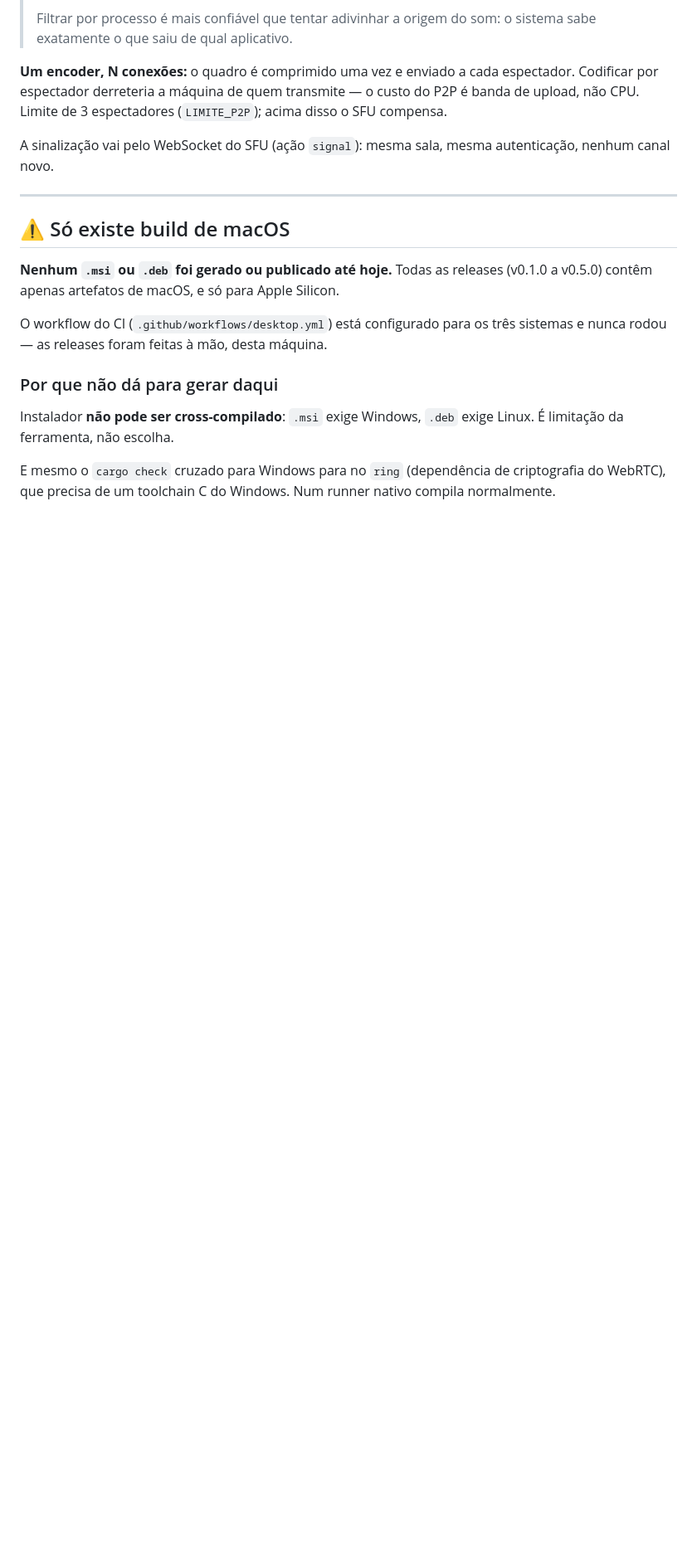
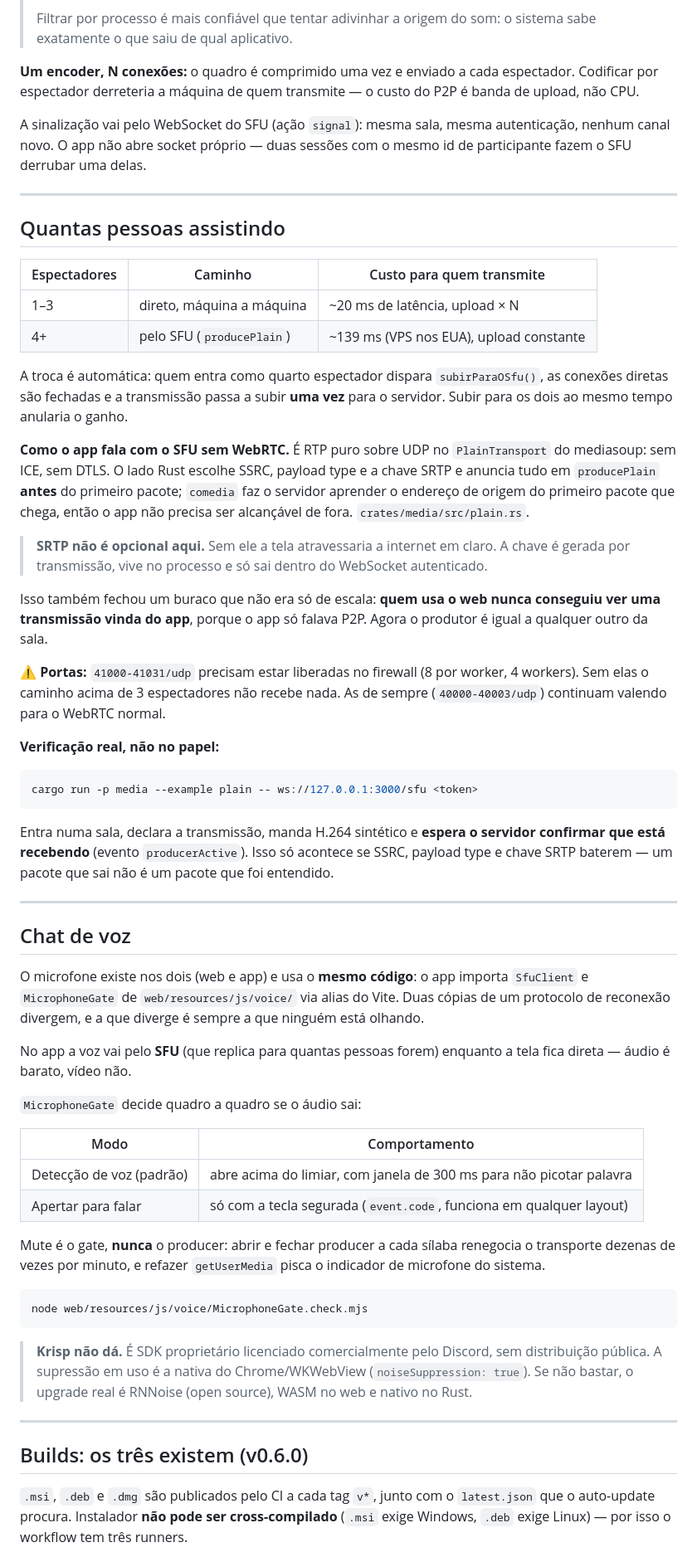
Before and after one commit to edsuuu/unkvoid, a Markdown page: CONTINUIDADE.md, the part around one of its changes. Shown at 83% size. GitHub-like rendering; blank space fills up the shorter version.

Commit message:
docs: registra chat de voz, transmissao pelo SFU e o estado dos builds

````diff
--- a/CONTINUIDADE.md
+++ b/CONTINUIDADE.md
@@ -70,27 +70,91 @@ como segunda trilha da mesma conexão.
 
 **Um encoder, N conexões:** o quadro é comprimido uma vez e enviado a cada
 espectador. Codificar por espectador derreteria a máquina de quem transmite — o
-custo do P2P é banda de upload, não CPU. Limite de 3 espectadores (`LIMITE_P2P`);
-acima disso o SFU compensa.
+custo do P2P é banda de upload, não CPU.
 
 A sinalização vai pelo WebSocket do SFU (ação `signal`): mesma sala, mesma
-autenticação, nenhum canal novo.
+autenticação, nenhum canal novo. O app não abre socket próprio — duas sessões com o
+mesmo id de participante fazem o SFU derrubar uma delas.
 
 ---
 
-## ⚠️ Só existe build de macOS
+## Quantas pessoas assistindo
 
-**Nenhum `.msi` ou `.deb` foi gerado ou publicado até hoje.** Todas as releases
-(v0.1.0 a v0.5.0) contêm apenas artefatos de macOS, e só para Apple Silicon.
+| Espectadores | Caminho | Custo para quem transmite |
+|---|---|---|
+| 1–3 | direto, máquina a máquina | ~20 ms de latência, upload × N |
+| 4+ | pelo SFU (`producePlain`) | ~139 ms (VPS nos EUA), upload constante |
 
-O workflow do CI (`.github/workflows/desktop.yml`) está configurado para os três
-sistemas e nunca rodou — as releases foram feitas à mão, desta máquina.
+A troca é automática: quem entra como quarto espectador dispara `subirParaOSfu()`, as
+conexões diretas são fechadas e a transmissão passa a subir **uma vez** para o
+servidor. Subir para os dois ao mesmo tempo anularia o ganho.
 
-### Por que não dá para gerar daqui
+**Como o app fala com o SFU sem WebRTC.** É RTP puro sobre UDP no `PlainTransport` do
+mediasoup: sem ICE, sem DTLS. O lado Rust escolhe SSRC, payload type e a chave SRTP e
+anuncia tudo em `producePlain` **antes** do primeiro pacote; `comedia` faz o servidor
+aprender o endereço de origem do primeiro pacote que chega, então o app não precisa
+ser alcançável de fora. `crates/media/src/plain.rs`.
 
-Instalador **não pode ser cross-compilado**: `.msi` exige Windows, `.deb` exige
-Linux. É limitação da ferramenta, não escolha.
+> **SRTP não é opcional aqui.** Sem ele a tela atravessaria a internet em claro. A
+> chave é gerada por transmissão, vive no processo e só sai dentro do WebSocket
+> autenticado.
 
-E mesmo o `cargo check` cruzado para Windows para no `ring` (dependência de
-criptografia do WebRTC), que precisa de um toolchain C do Windows. Num runner nativo
-compila normalmente.
+Isso também fechou um buraco que não era só de escala: **quem usa o web nunca
+conseguiu ver uma transmissão vinda do app**, porque o app só falava P2P. Agora o
+produtor é igual a qualquer outro da sala.
+
+⚠️ **Portas:** `41000-41031/udp` precisam estar liberadas no firewall (8 por worker,
+4 workers). Sem elas o caminho acima de 3 espectadores não recebe nada. As de sempre
+(`40000-40003/udp`) continuam valendo para o WebRTC normal.
+
+**Verificação real, não no papel:**
+
+```bash
+cargo run -p media --example plain -- ws://127.0.0.1:3000/sfu <token>
+```
+
+Entra numa sala, declara a transmissão, manda H.264 sintético e **espera o servidor
+confirmar que está recebendo** (evento `producerActive`). Isso só acontece se SSRC,
+payload type e chave SRTP baterem — um pacote que sai não é um pacote que foi
+entendido.
+
+---
+
+## Chat de voz
+
+O microfone existe nos dois (web e app) e usa o **mesmo código**: o app importa
+`SfuClient` e `MicrophoneGate` de `web/resources/js/voice/` via alias do Vite. Duas
+cópias de um protocolo de reconexão divergem, e a que diverge é sempre a que ninguém
+está olhando.
+
+No app a voz vai pelo **SFU** (que replica para quantas pessoas forem) enquanto a tela
+fica direta — áudio é barato, vídeo não.
+
+`MicrophoneGate` decide quadro a quadro se o áudio sai:
+
+| Modo | Comportamento |
+|---|---|
+| Detecção de voz (padrão) | abre acima do limiar, com janela de 300 ms para não picotar palavra |
+| Apertar para falar | só com a tecla segurada (`event.code`, funciona em qualquer layout) |
+
+Mute é o gate, **nunca** o producer: abrir e fechar producer a cada sílaba renegocia o
+transporte dezenas de vezes por minuto, e refazer `getUserMedia` pisca o indicador de
+microfone do sistema.
+
+```bash
+node web/resources/js/voice/MicrophoneGate.check.mjs
+```
+
+> **Krisp não dá.** É SDK proprietário licenciado comercialmente pelo Discord, sem
+> distribuição pública. A supressão em uso é a nativa do Chrome/WKWebView
+> (`noiseSuppression: true`). Se não bastar, o upgrade real é RNNoise (open source),
+> WASM no web e nativo no Rust.
+
+---
+
+## Builds: os três existem (v0.6.0)
+
+`.msi`, `.deb` e `.dmg` são publicados pelo CI a cada tag `v*`, junto com o
+`latest.json` que o auto-update procura. Instalador **não pode ser cross-compilado**
+(`.msi` exige Windows, `.deb` exige Linux) — por isso o workflow tem três runners.
+
````
Also changed, not shown: other parts of CONTINUIDADE.md (+53 -31 lines).
